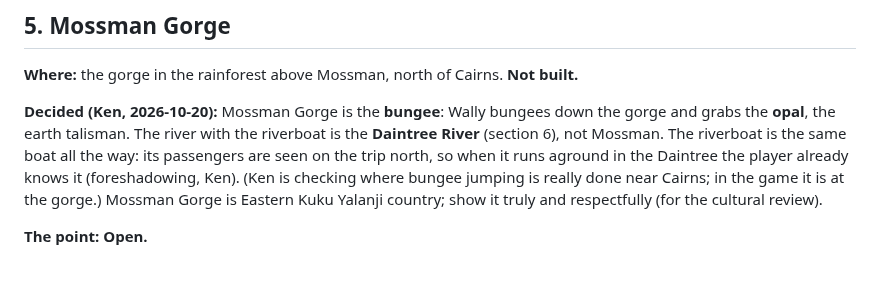
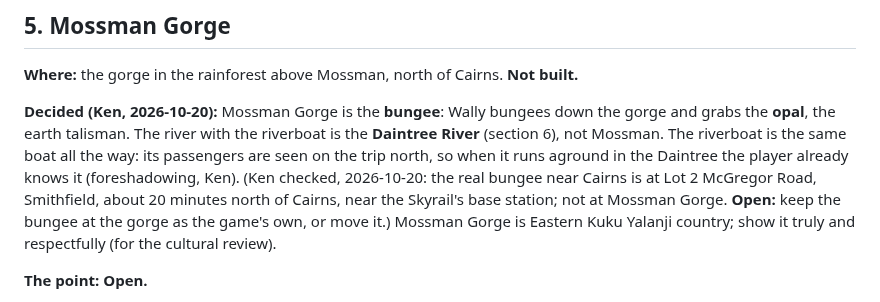
Before and after one commit to kenbin64/chomp2, a Markdown page: MASTER.md, the part around the change. Drawn GitHub-style; blank space fills up the shorter version.

Commit message:
MASTER.md: the real Cairns bungee is at Smithfield (Ken checked); where the game's goes is open
Co-Authored-By: Claude Opus 5.5 <noreply@anthropic.com>

```diff
--- a/MASTER.md
+++ b/MASTER.md
@@ -434,8 +434,10 @@ going back to earlier areas. **Open:** how this sits with rule 6 (going back) an
 **Decided (Ken, 2026-10-20):** Mossman Gorge is the **bungee**: Wally bungees down the gorge and grabs the
 **opal**, the earth talisman. The river with the riverboat is the **Daintree River** (section 6), not
 Mossman. The riverboat is the same boat all the way: its passengers are seen on the trip north, so when it
-runs aground in the Daintree the player already knows it (foreshadowing, Ken). (Ken is checking where
-bungee jumping is really done near Cairns; in the game it is at the gorge.) Mossman Gorge is Eastern Kuku
+runs aground in the Daintree the player already knows it (foreshadowing, Ken). (Ken checked, 2026-10-20: the
+real bungee near Cairns is at Lot 2 McGregor Road, Smithfield, about 20 minutes north of Cairns, near the
+Skyrail's base station; not at Mossman Gorge. **Open:** keep the bungee at the gorge as the game's own, or
+move it.) Mossman Gorge is Eastern Kuku
 Yalanji country; show it truly and respectfully (for the cultural review).
 
 **The point:** **Open.**
```
